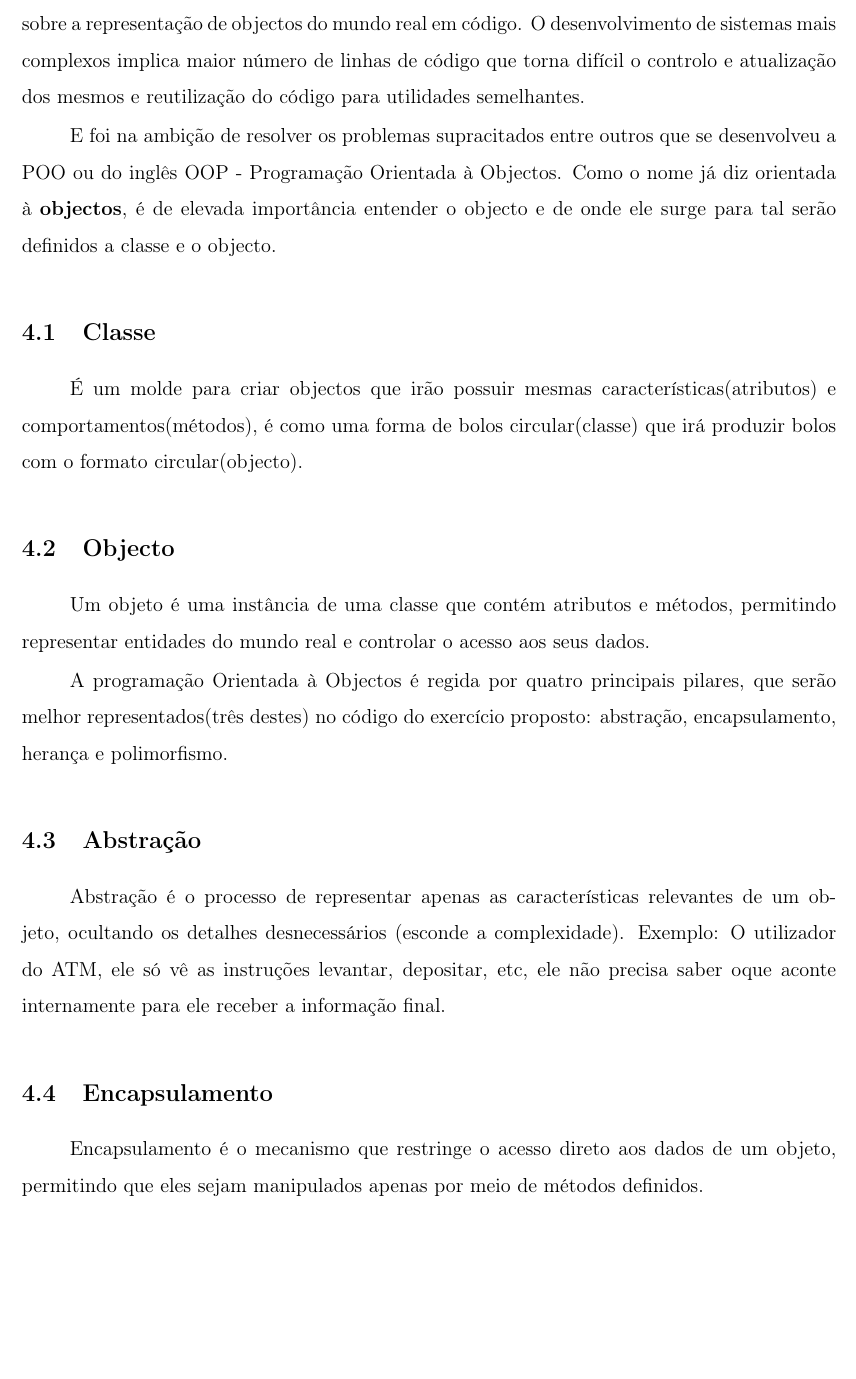
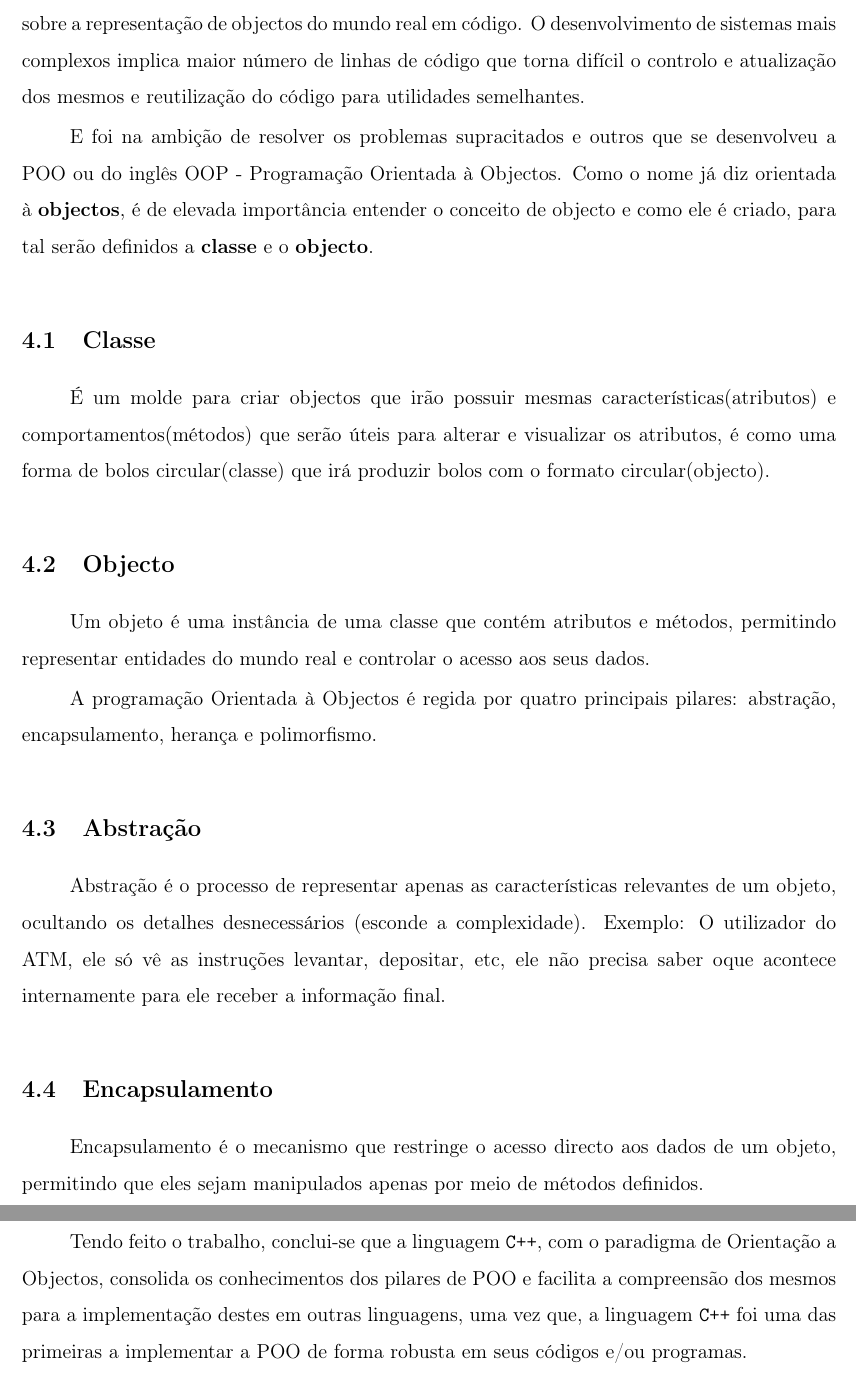
Before and after one commit to Usarmame/Latex, a LaTeX document (Pr001-LP-Cpp/conteudo.tex): part of page 7 of 13 before the commit and two parts of pages 7 and 12 of 13 after it, the two joined at a grey line, cut so that both start at the same text, the shorter picture padded with empty space. Compiled offline with pdfLaTeX.

Commit message:
atualizar content

```diff
--- a/Pr001-LP-Cpp/conteudo.tex
+++ b/Pr001-LP-Cpp/conteudo.tex
@@ -168,13 +167,13 @@ de objectos do mundo real em código. O desenvolvimento de sistemas mais complex
 de linhas de código que torna difícil o controlo e atualização dos mesmos e reutilização do código para
 utilidades semelhantes.
 
-E foi na ambição de resolver os problemas supracitados entre outros que se desenvolveu a POO ou do inglês OOP -
+E foi na ambição de resolver os problemas supracitados e outros que se desenvolveu a POO ou do inglês OOP -
  Programação Orientada à Objectos.
- Como o nome já diz orientada à \textbf{objectos}, é de elevada importância entender o objecto e de onde ele surge para
- tal serão definidos a classe e o objecto.
+ Como o nome já diz orientada à \textbf{objectos}, é de elevada importância entender o conceito de objecto e como ele é criado, para
+ tal serão definidos a \textbf{classe} e o \textbf{objecto}.
 
  \subsection{Classe}
-É um molde para criar objectos que irão possuir mesmas características(atributos) e comportamentos(métodos), é
+É um molde para criar objectos que irão possuir mesmas características(atributos) e comportamentos(métodos) que serão úteis para alterar e visualizar os atributos, é
 como uma forma de bolos circular(classe) que irá produzir bolos com o formato circular(objecto).
 
  \subsection{Objecto}
@@ -183,17 +182,16 @@ como uma forma de bolos circular(classe) que irá produzir bolos com o formato c
 
 
 
- A programação Orientada à Objectos é regida por quatro principais pilares, que serão melhor representados(três destes)
- no código do exercício proposto: abstração, encapsulamento, herança e polimorfismo.
+ A programação Orientada à Objectos é regida por quatro principais pilares: abstração, encapsulamento, herança e polimorfismo.
 
 
  \subsection{Abstração}
  Abstração é o processo de representar apenas as características relevantes de um objeto, ocultando os detalhes desnecessários (esconde a complexidade).
- Exemplo: O utilizador do ATM, ele só vê as instruções levantar, depositar, etc, ele não precisa saber oque aconte internamente
+ Exemplo: O utilizador do ATM, ele só vê as instruções levantar, depositar, etc, ele não precisa saber oque acontece internamente
  para ele receber a informação final.
 
  \subsection{Encapsulamento}
-Encapsulamento é o mecanismo que restringe o acesso direto aos dados de um objeto, permitindo que eles sejam
+Encapsulamento é o mecanismo que restringe o acesso directo aos dados de um objeto, permitindo que eles sejam
 manipulados apenas por meio de métodos definidos.
 
 \subsection{Herança}
@@ -329,7 +327,9 @@ nenhuma linguagem é “melhor em tudo”, como Python está para IA's e anális
 e Kotlin e Swift para aplicações Mobile. A comparação no fim de contas depende de um contexto.
 \newpage
 \section{Conclusão}
-
+Tendo feito o trabalho, conclui-se que a linguagem \texttt{C++}, com o paradigma de Orientação a Objectos, consolida os conhecimentos dos pilares
+ de POO e facilita a compreensão dos mesmos para a implementação destes em outras linguagens, uma vez que, a linguagem \texttt{C++}
+ foi uma das primeiras a implementar a POO de forma robusta em seus códigos e/ou programas.
 \newpage
 \nocite{*}
 \printbibliography[heading=bibintoc]
```
Also changed, not shown: Pr001-LP-Cpp/codigo/Pessoa.cpp (deleted), Pr001-LP-Cpp/codigo/Pessoa.h (deleted), Pr001-LP-Cpp/conteudo.pdf, Pr001-LP-Cpp/conteudo.tex (23 more changed lines), 2 other files.
